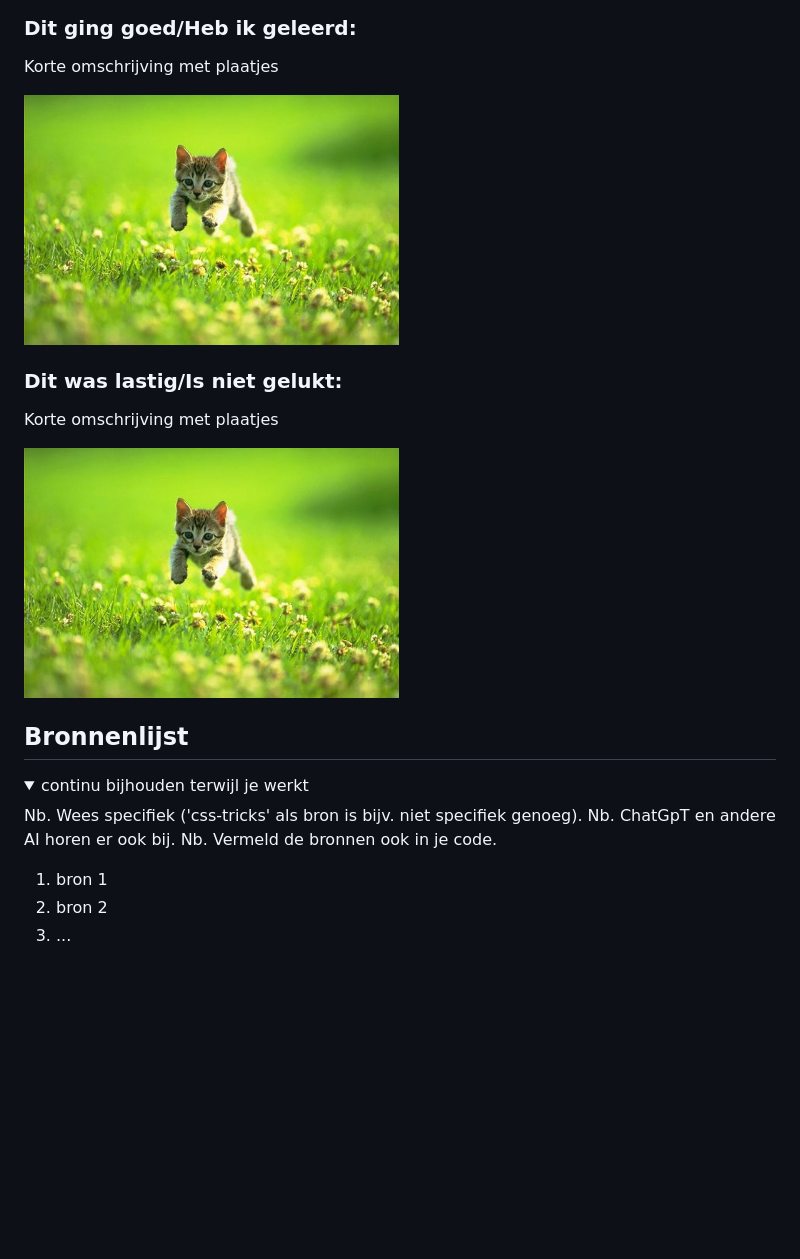
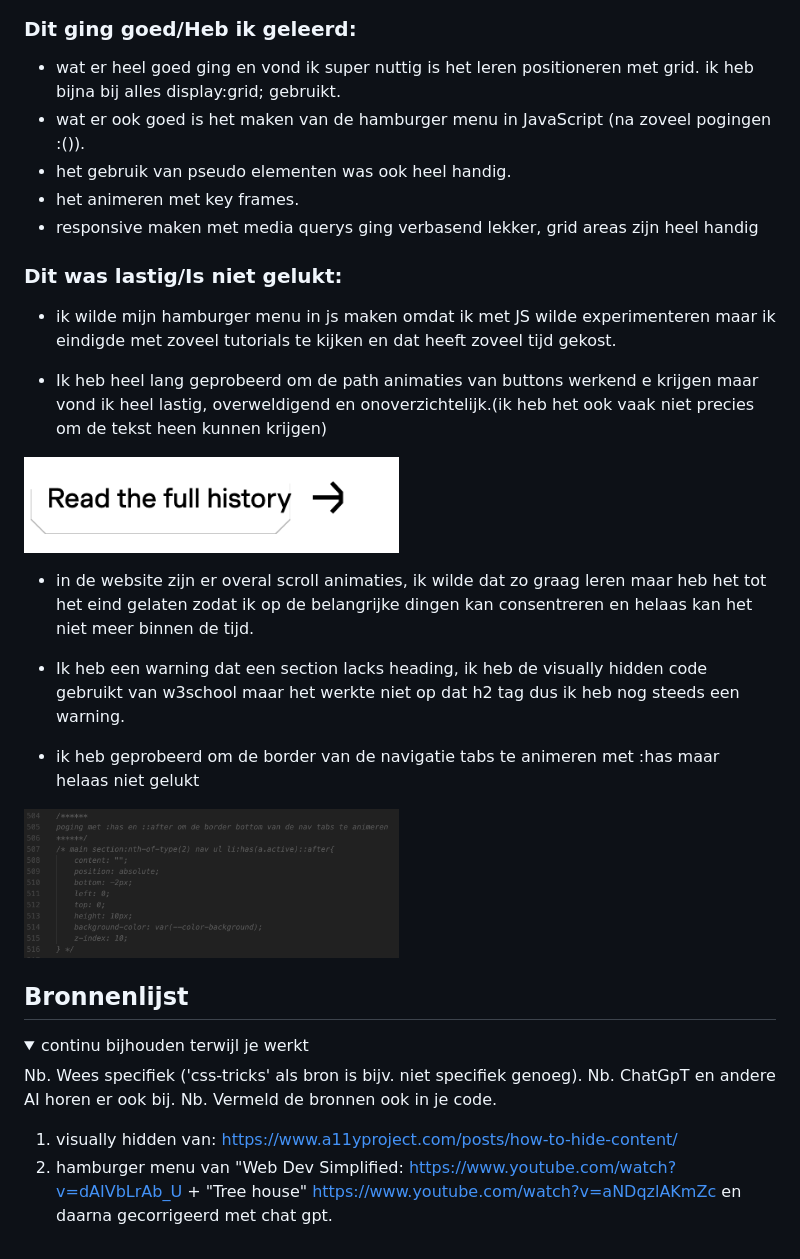
Before and after one commit to AlyamanAlhijazi/blokweb, a Markdown page: README.md, the part around the change printed below. GitHub-like rendering; folded sections open; blank space fills up the shorter version.

```diff
--- a/README.md
+++ b/README.md
@@ -277,14 +283,27 @@ Nb. Door *open* toe te voegen aan een *details* element kun je deze standaard op
 
   ### Dit ging goed/Heb ik geleerd:
-  Korte omschrijving met plaatjes
+  * wat er heel goed ging en vond ik super nuttig is het leren positioneren met grid. ik heb bijna bij alles display:grid; gebruikt.
+  * wat er ook goed is het maken van de hamburger menu in JavaScript (na zoveel pogingen :()).
+  * het gebruik van pseudo elementen was ook heel handig.
+  * het animeren met key frames.
+  * responsive maken met media querys ging verbasend lekker, grid areas zijn heel handig
 
-  <img src="readme-images/dummy-plaatje.jpg" width="375px" alt="top">
 
 
   ### Dit was lastig/Is niet gelukt:
-  Korte omschrijving met plaatjes
+  * ik wilde mijn hamburger menu in js maken omdat ik met JS wilde experimenteren maar ik eindigde met zoveel tutorials te kijken en dat heeft zoveel tijd gekost.
 
-  <img src="readme-images/dummy-plaatje.jpg" width="375px" alt="bummer">
+  * Ik heb heel lang geprobeerd om de path animaties van buttons werkend e krijgen maar vond ik heel lastig, overweldigend en onoverzichtelijk.(ik heb het ook vaak niet precies om de tekst heen kunnen krijgen)
+  <img src="readme-images/button.png" width="375px" alt="button achtergrond">
+
+  * in de website zijn er overal scroll animaties, ik wilde dat zo graag leren maar heb het tot het eind gelaten zodat ik op de belangrijke dingen kan consentreren en helaas kan het niet meer binnen de tijd.
+
+  * Ik heb een warning dat een section lacks heading, ik heb de visually hidden code gebruikt van w3school maar het werkte niet op dat h2 tag dus ik heb nog steeds een warning.
+
+  * ik heb geprobeerd om de border van de navigatie tabs te animeren met :has maar helaas niet gelukt
+  <img src="readme-images/has.png" width="375px" alt=":has poging">
+
+
 </details>
 
 
@@ -300,8 +319,7 @@ Nb. Door *open* toe te voegen aan een *details* element kun je deze standaard op
   Nb. ChatGpT en andere AI horen er ook bij.
   Nb. Vermeld de bronnen ook in je code.
 
-  1. bron 1
-  2. bron 2
-  3. ...
+  1. visually hidden van: https://www.a11yproject.com/posts/how-to-hide-content/
+  2. hamburger menu van "Web Dev Simplified: https://www.youtube.com/watch?v=dAIVbLrAb_U + "Tree house" https://www.youtube.com/watch?v=aNDqzlAKmZc en daarna gecorrigeerd met chat gpt.
 
 </details>
```
Also changed, not shown: other parts of README.md (+19 -13 lines).
